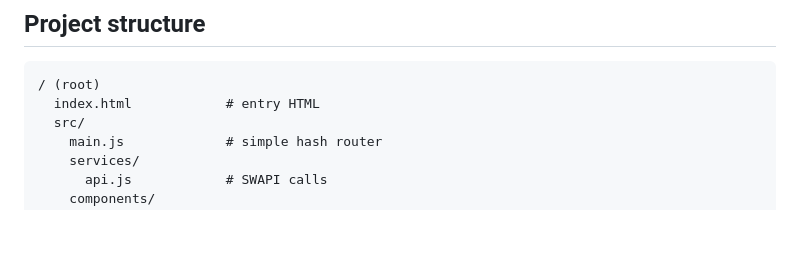
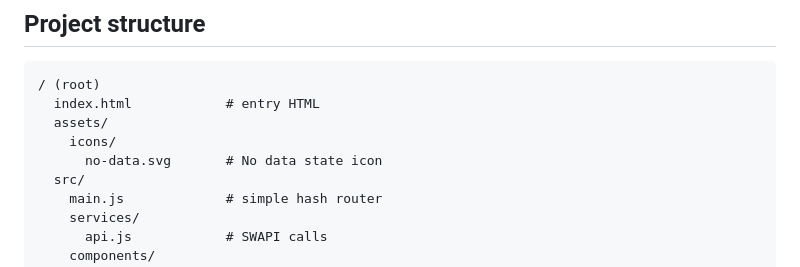
Before and after one commit to dasdaniell/str-wrs, a Markdown page: README.md, the part around the change. GitHub-like rendering; blank space fills up the shorter version.

````diff
--- a/README.md
+++ b/README.md
@@ -23,6 +23,9 @@ The `start` script runs a simple static server on port 5173.
 ```
 / (root)
   index.html            # entry HTML
+  assets/
+    icons/
+      no-data.svg       # No data state icon
   src/
     main.js             # simple hash router
     services/
````
Also changed, not shown: assets/icons/no-data.png (added), assets/icons/server-down.png (added), 2 other files.
